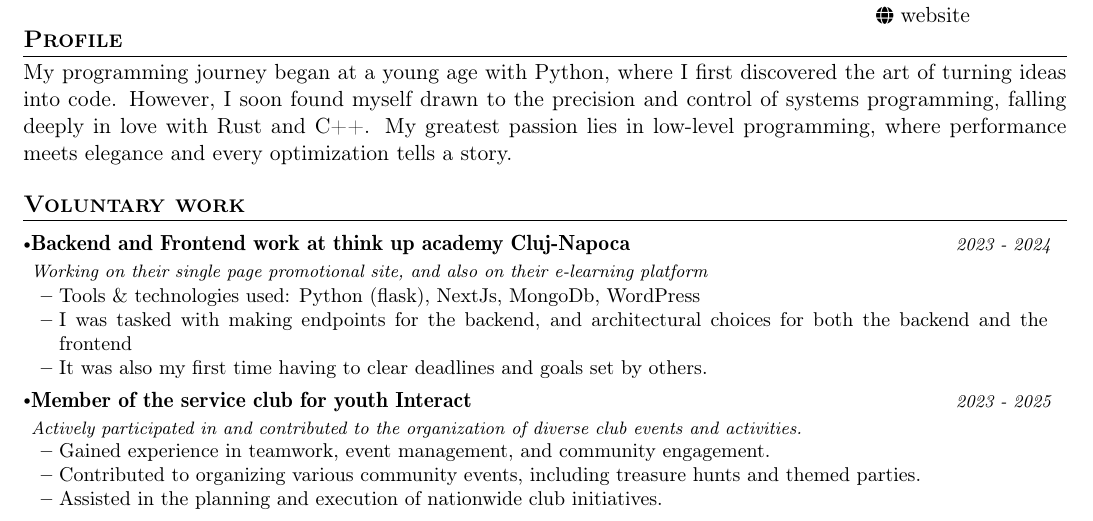
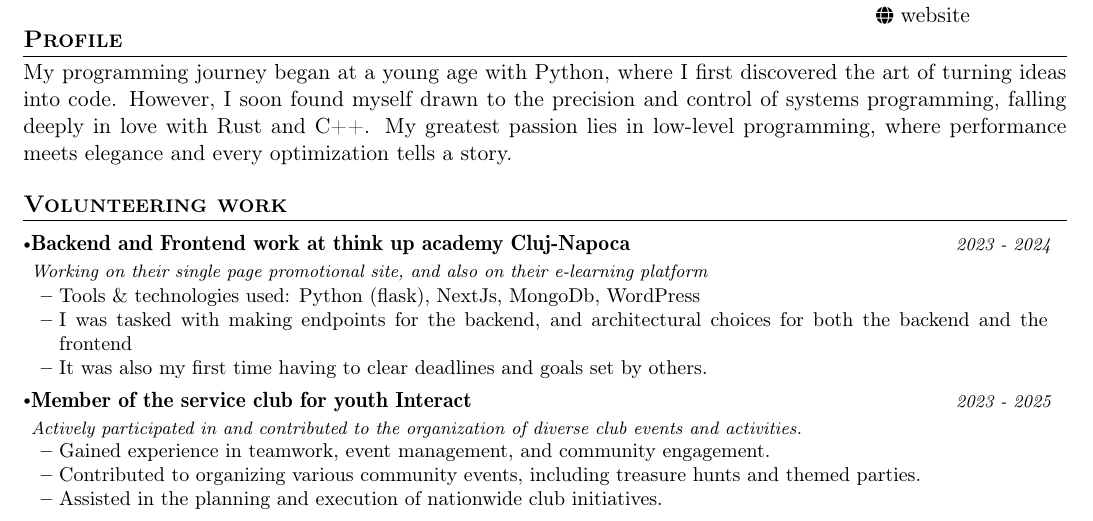
Before and after one commit to insertokname/CV, a LaTeX CV (src/CV.tex): part of page 1 of 2, cut so that both start at the same text. Compiled offline with pdfLaTeX.

Commit message:
fixed typo

```diff
--- a/src/CV.tex
+++ b/src/CV.tex
@@ -150,7 +150,7 @@
 \end{justify}
 
 %-----------VOLUNTARY WORK-----------------
-\section{\textbf{Voluntary work}}
+\section{\textbf{Volunteering work}}
 \resumeSubHeadingListStart
 \resumeProject
 % {Scripting Volunteer at Room At The Inn, Nashville, TN}
```
Also changed, not shown: docs/CV.pdf.
